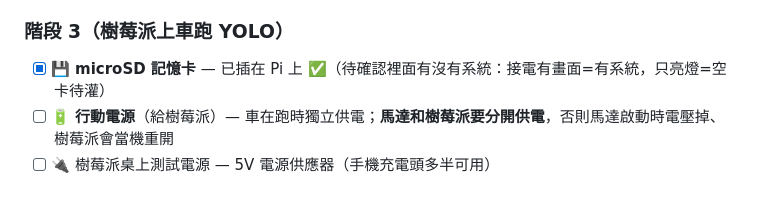
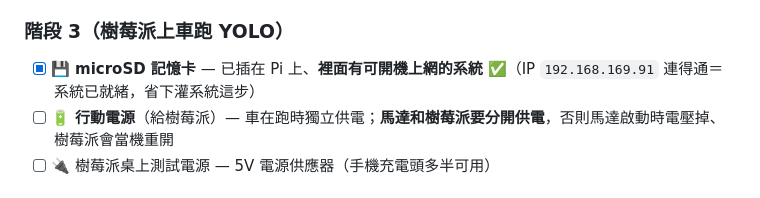
Before and after one commit to joechiboo/greenkeeper, a Markdown page: docs/hardware-inventory.md, the part around the change. Rendered like a GitHub page.

Commit message:
docs: 樹莓派系統已就緒 — IP 連得通
microSD 裡有可開機上網的系統（192.168.169.91 有回應），
省下灌系統這步。

Co-Authored-By: Claude Opus 4.8 (1M context) <noreply@anthropic.com>

```diff
--- a/docs/hardware-inventory.md
+++ b/docs/hardware-inventory.md
@@ -38,7 +38,7 @@
 
 ### 階段 3（樹莓派上車跑 YOLO）
 
-- [x] 💾 **microSD 記憶卡** — 已插在 Pi 上 ✅（待確認裡面有沒有系統：接電有畫面=有系統，只亮燈=空卡待灌）
+- [x] 💾 **microSD 記憶卡** — 已插在 Pi 上、**裡面有可開機上網的系統** ✅（IP `192.168.169.91` 連得通＝系統已就緒，省下灌系統這步）
 - [ ] 🔋 **行動電源**（給樹莓派）— 車在跑時獨立供電；**馬達和樹莓派要分開供電**，否則馬達啟動時電壓掉、樹莓派會當機重開
 - [ ] 🔌 樹莓派桌上測試電源 — 5V 電源供應器（手機充電頭多半可用）
 
```
